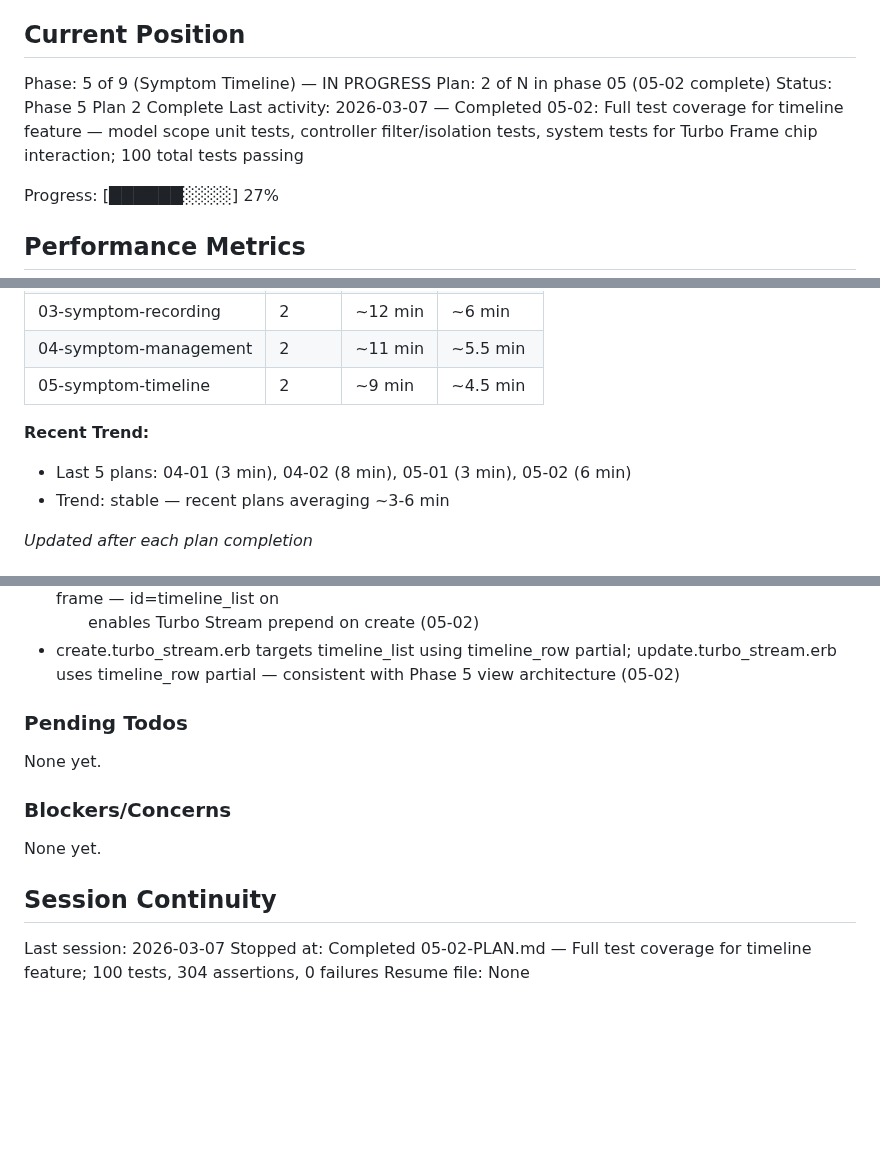
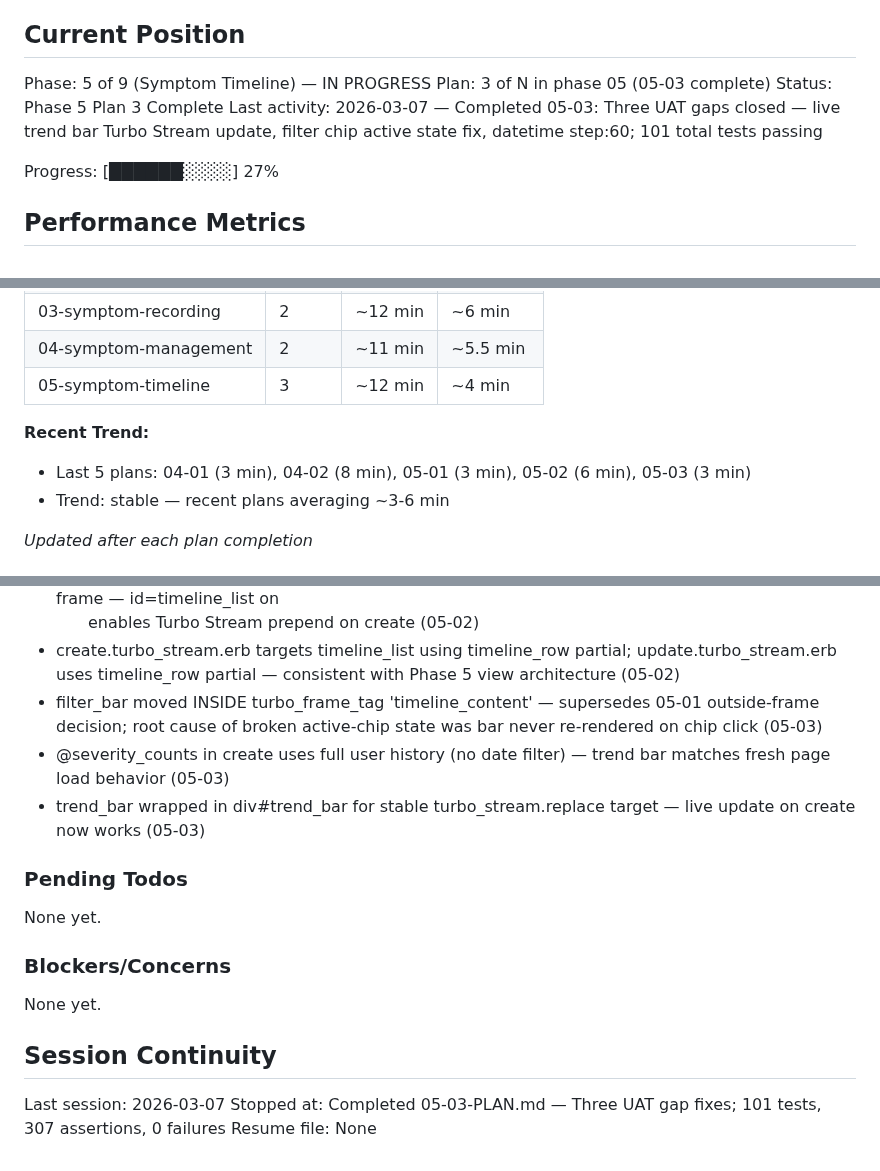
Before and after one commit to joeasante/asthma-buddy, a Markdown page: .ariadna_planning/STATE.md, 3 parts joined by grey strips. GitHub-like rendering; blank space fills up the shorter version.

Commit message:
docs(05-03): complete gap closure plan — SUMMARY and STATE updated
- 3 UAT gaps closed: live trend bar, active chip CSS, datetime step:60
- 101 tests, 307 assertions, 0 failures

```diff
--- a/.ariadna_planning/STATE.md
+++ b/.ariadna_planning/STATE.md
@@ -10,9 +10,9 @@ See: .ariadna_planning/PROJECT.md (updated 2026-03-06)
 ## Current Position
 
 Phase: 5 of 9 (Symptom Timeline) — IN PROGRESS
-Plan: 2 of N in phase 05 (05-02 complete)
-Status: Phase 5 Plan 2 Complete
-Last activity: 2026-03-07 — Completed 05-02: Full test coverage for timeline feature — model scope unit tests, controller filter/isolation tests, system tests for Turbo Frame chip interaction; 100 total tests passing
+Plan: 3 of N in phase 05 (05-03 complete)
+Status: Phase 5 Plan 3 Complete
+Last activity: 2026-03-07 — Completed 05-03: Three UAT gaps closed — live trend bar Turbo Stream update, filter chip active state fix, datetime step:60; 101 total tests passing
 
 Progress: [██████░░░░] 27%
 
@@ -31,11 +31,11 @@ Progress: [██████░░░░] 27%
 | 02-authentication | 3 | ~21 min | ~7 min |
 | 03-symptom-recording | 2 | ~12 min | ~6 min |
 | 04-symptom-management | 2 | ~11 min | ~5.5 min |
-| 05-symptom-timeline | 2 | ~9 min | ~4.5 min |
+| 05-symptom-timeline | 3 | ~12 min | ~4 min |
 
 
 **Recent Trend:**
-- Last 5 plans: 04-01 (3 min), 04-02 (8 min), 05-01 (3 min), 05-02 (6 min)
+- Last 5 plans: 04-01 (3 min), 04-02 (8 min), 05-01 (3 min), 05-02 (6 min), 05-03 (3 min)
 - Trend: stable — recent plans averaging ~3-6 min
 
 *Updated after each plan completion*
@@ -90,6 +90,9 @@ Recent decisions affecting current work:
 - CSS custom properties (--severity-mild/moderate/severe) in symptom_timeline.css establish severity/zone color palette reused by Phase 6+ peak flow (05-01)
 - turbo_frame_tag wraps _timeline_row so Edit/Delete buttons are present and inline edit targets the frame — id=timeline_list on <ol> enables Turbo Stream prepend on create (05-02)
 - create.turbo_stream.erb targets timeline_list using timeline_row partial; update.turbo_stream.erb uses timeline_row partial — consistent with Phase 5 view architecture (05-02)
+- filter_bar moved INSIDE turbo_frame_tag 'timeline_content' — supersedes 05-01 outside-frame decision; root cause of broken active-chip state was bar never re-rendered on chip click (05-03)
+- @severity_counts in create uses full user history (no date filter) — trend bar matches fresh page load behavior (05-03)
+- trend_bar wrapped in div#trend_bar for stable turbo_stream.replace target — live update on create now works (05-03)
 
 ### Pending Todos
 
@@ -102,5 +105,5 @@ None yet.
 ## Session Continuity
 
 Last session: 2026-03-07
-Stopped at: Completed 05-02-PLAN.md — Full test coverage for timeline feature; 100 tests, 304 assertions, 0 failures
+Stopped at: Completed 05-03-PLAN.md — Three UAT gap fixes; 101 tests, 307 assertions, 0 failures
 Resume file: None
```
Also changed, not shown: 1 other file.
